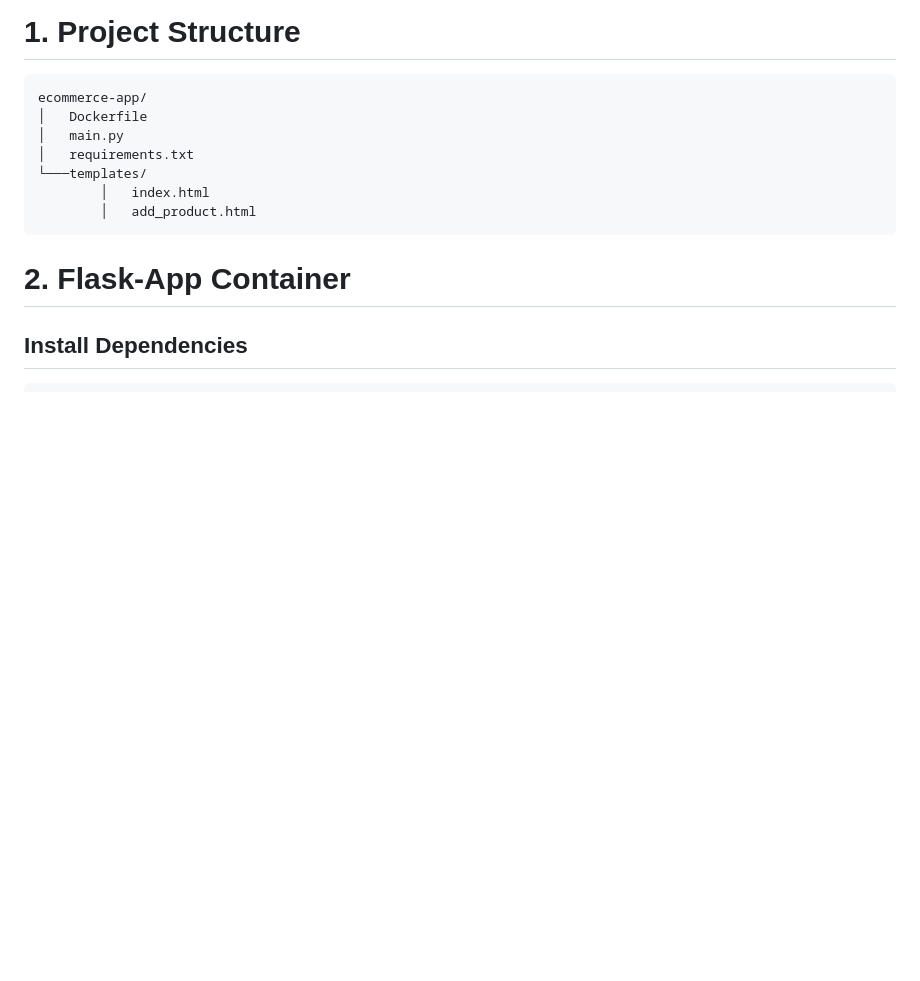
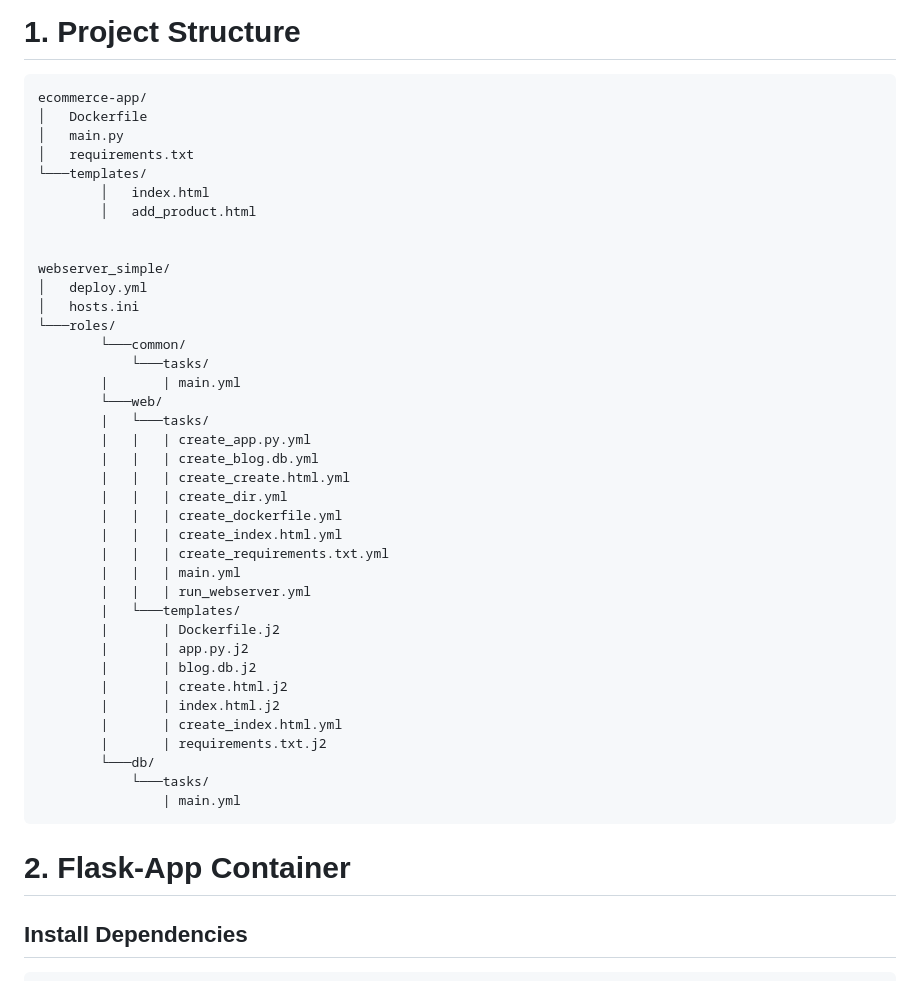
Before and after one commit to darrellathaya/ecommerce-app, a Markdown page: README.md, the part around the change. Drawn GitHub-style; blank space fills up the shorter version.

```diff
--- a/README.md
+++ b/README.md
@@ -6,6 +6,38 @@
     └───templates/
             │   index.html
             │   add_product.html
+
+
+    webserver_simple/
+    │   deploy.yml
+    │   hosts.ini
+    └───roles/
+            └───common/
+                └───tasks/
+            |       | main.yml
+            └───web/
+            |   └───tasks/
+            |   |   | create_app.py.yml
+            |   |   | create_blog.db.yml
+            |   |   | create_create.html.yml
+            |   |   | create_dir.yml
+            |   |   | create_dockerfile.yml
+            |   |   | create_index.html.yml
+            |   |   | create_requirements.txt.yml
+            |   |   | main.yml
+            |   |   | run_webserver.yml
+            |   └───templates/
+            |       | Dockerfile.j2
+            |       | app.py.j2
+            |       | blog.db.j2
+            |       | create.html.j2
+            |       | index.html.j2
+            |       | create_index.html.yml
+            |       | requirements.txt.j2
+            └───db/
+                └───tasks/
+                    | main.yml
+
 
 # 2. Flask-App Container
 ## Install Dependencies
```
